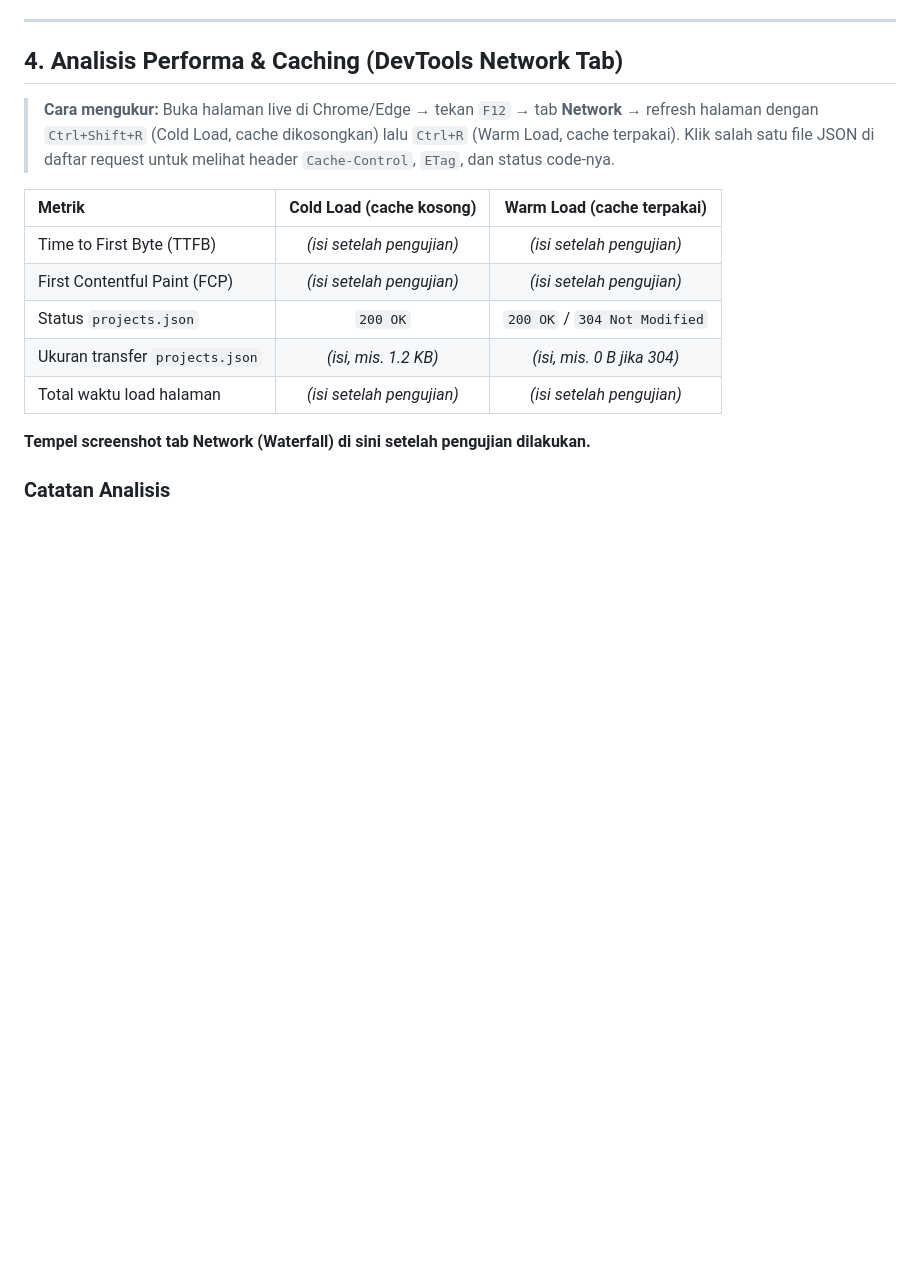
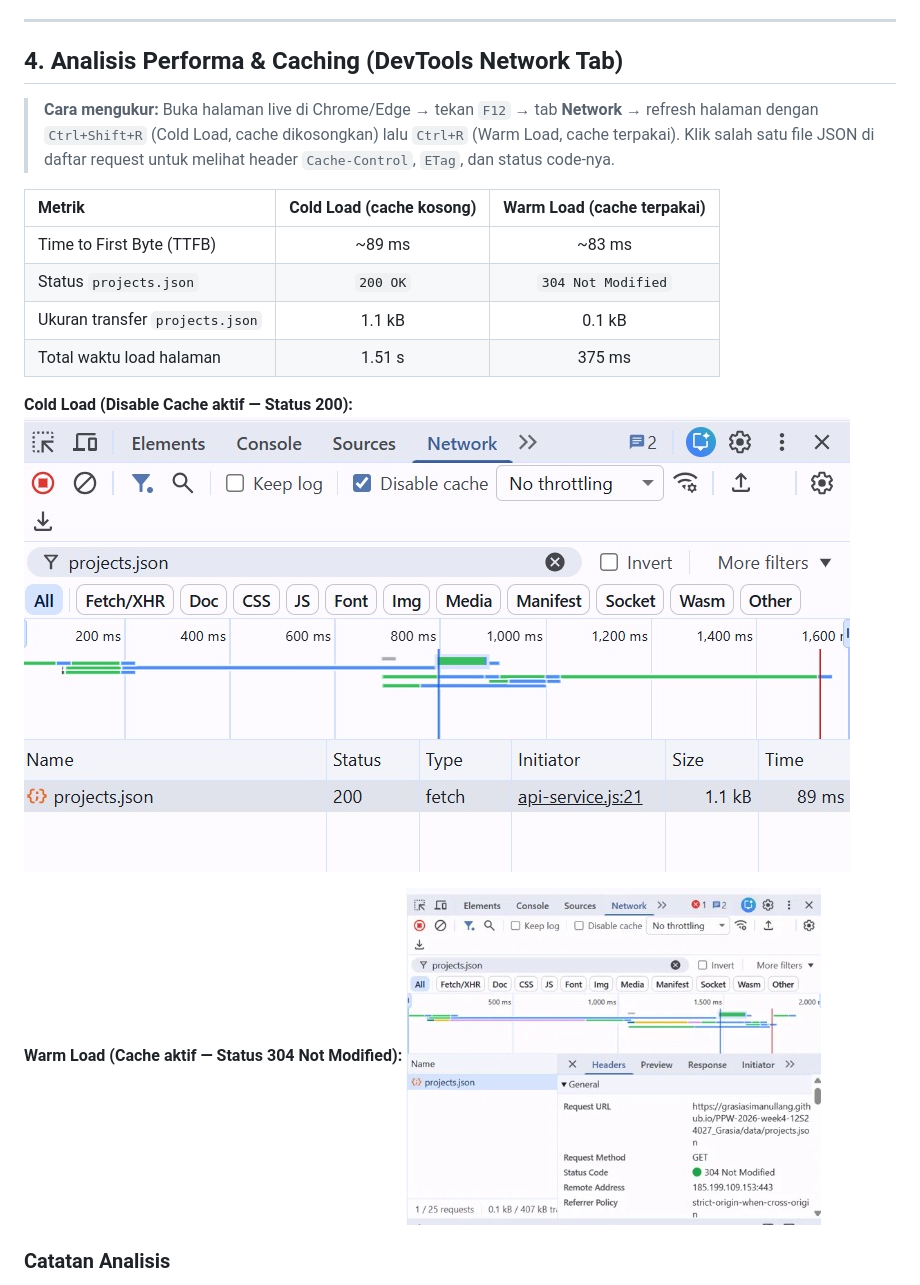
Before and after one commit to Grasiasimanullang/PPW-2026-week2-12S24027_Grasia, a Markdown page: readme.md, the part around the change. Drawn GitHub-style; pictures changed too: docs/network-cold-load.png (added), docs/network-warm-load.png (added); blank space fills up the shorter version.

Commit message:
docs(week4): lengkapi hasil pengujian devtools network profiling dengan screenshot

```diff
--- a/readme.md
+++ b/readme.md
@@ -116,13 +116,16 @@ graph TB
 
 | Metrik                          | Cold Load (cache kosong) | Warm Load (cache terpakai) |
 | :------------------------------- | :------------------------: | :---------------------------: |
-| Time to First Byte (TTFB)       | *(isi setelah pengujian)*  | *(isi setelah pengujian)*     |
-| First Contentful Paint (FCP)    | *(isi setelah pengujian)*  | *(isi setelah pengujian)*     |
-| Status `projects.json`          | `200 OK`                   | `200 OK` / `304 Not Modified` |
-| Ukuran transfer `projects.json` | *(isi, mis. 1.2 KB)*       | *(isi, mis. 0 B jika 304)*    |
-| Total waktu load halaman        | *(isi setelah pengujian)*  | *(isi setelah pengujian)*     |
+| Time to First Byte (TTFB)       | ~89 ms                     | ~83 ms                        |
+| Status `projects.json`          | `200 OK`                   | `304 Not Modified`            |
+| Ukuran transfer `projects.json` | 1.1 kB                     | 0.1 kB                        |
+| Total waktu load halaman        | 1.51 s                     | 375 ms                        |
 
-**Tempel screenshot tab Network (Waterfall) di sini setelah pengujian dilakukan.**
+   **Cold Load (Disable Cache aktif — Status 200):**
+   ![Network Cold Load](docs/network-cold-load.png)
+
+   **Warm Load (Cache aktif — Status 304 Not Modified):**
+   ![Network Warm Load](docs/network-warm-load.png)
 
 ### Catatan Analisis
 *(Tulis 2–3 kalimat kesimpulanmu di sini — misalnya: apakah warm load jauh lebih cepat dari cold load?
```
